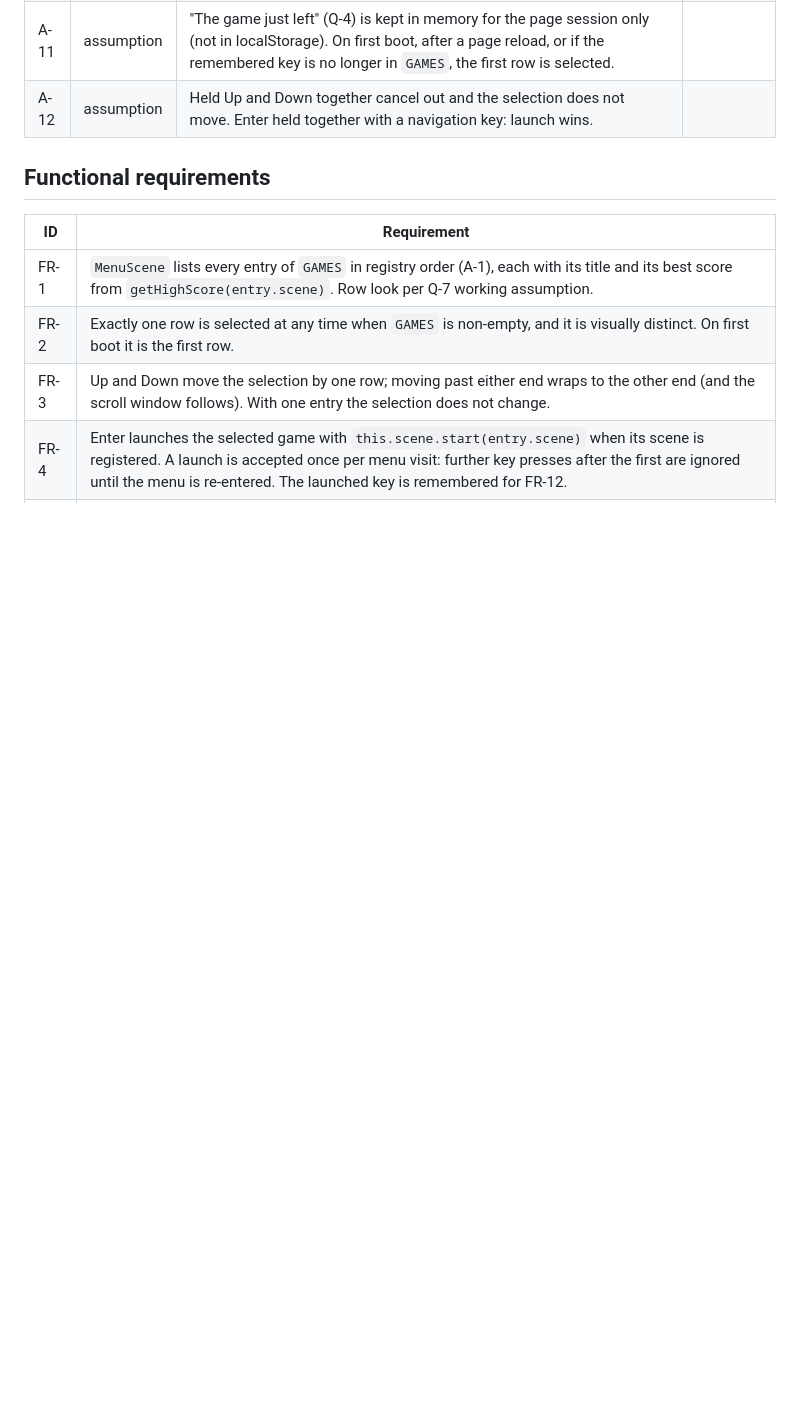
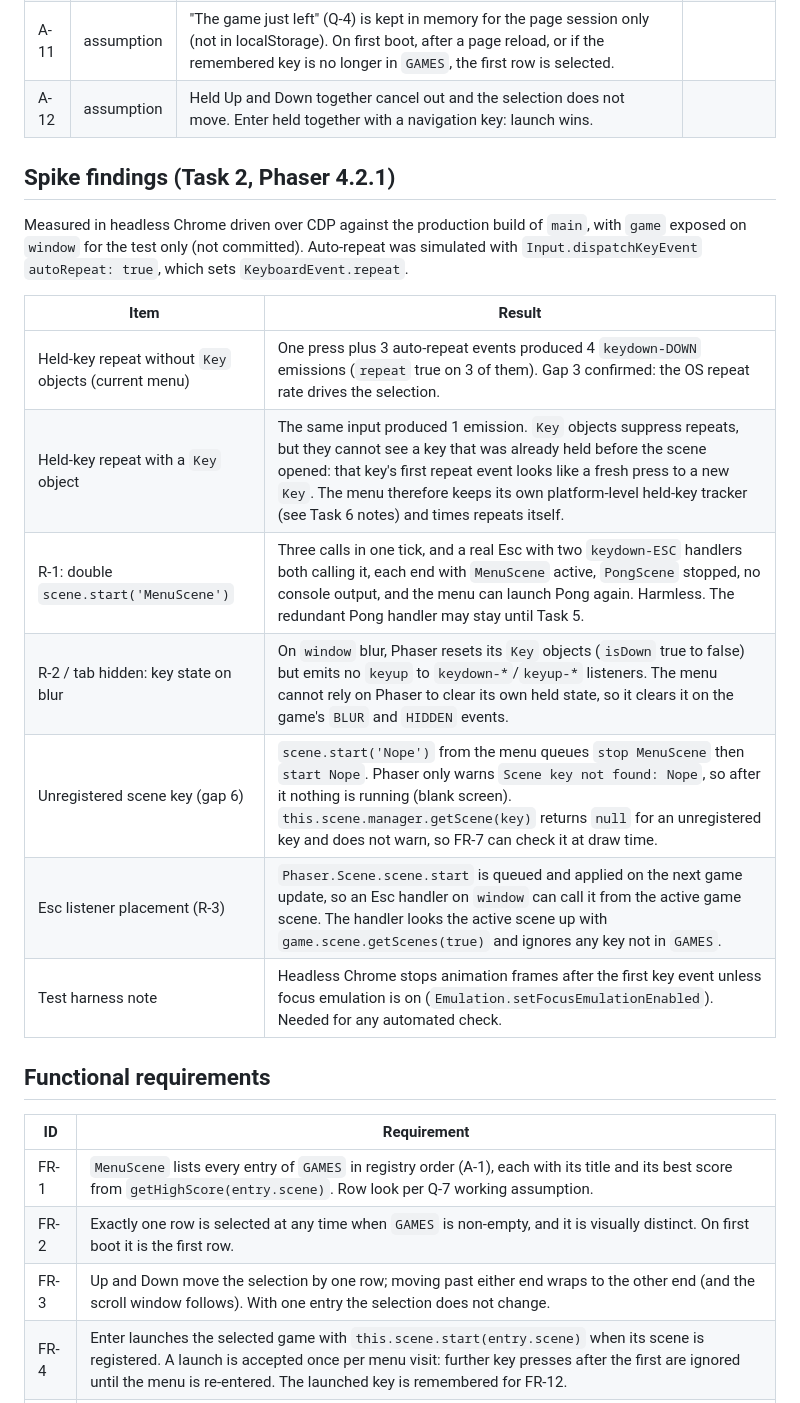
Before and after one commit to andrast0th/retroarcade, a Markdown page: docs/specs/main-menu.md, the part around the change. Rendered like a GitHub page; blank space fills up the shorter version.

Commit message:
Task 2: record Phaser 4.2.1 spike findings in spec
Co-Authored-By: Claude Sonnet 5.5 <noreply@anthropic.com>

```diff
--- a/docs/specs/main-menu.md
+++ b/docs/specs/main-menu.md
@@ -57,6 +57,19 @@ No blocking questions remain. Q-1 to Q-4, Q-6, Q-10 and Q-11 were answered by th
 | A-10 | assumption | Layout for 320x240: title as today at y=30; rows centred at y = 80 + i*20 for 6 visible rows (y 80 to 180); the up indicator at y=62 and the down indicator at y=198, each shown only when rows exist above or below the visible window; characters are ASCII `^` and `v` in the existing monospace font, in the grey colour. With 6 rows or fewer, no indicator is shown and the layout is identical to today. | |
 | A-11 | assumption | "The game just left" (Q-4) is kept in memory for the page session only (not in localStorage). On first boot, after a page reload, or if the remembered key is no longer in `GAMES`, the first row is selected. | |
 | A-12 | assumption | Held Up and Down together cancel out and the selection does not move. Enter held together with a navigation key: launch wins. | |
+
+## Spike findings (Task 2, Phaser 4.2.1)
+Measured in headless Chrome driven over CDP against the production build of `main`, with `game` exposed on `window` for the test only (not committed). Auto-repeat was simulated with `Input.dispatchKeyEvent` `autoRepeat: true`, which sets `KeyboardEvent.repeat`.
+
+| Item | Result |
+|------|--------|
+| Held-key repeat without `Key` objects (current menu) | One press plus 3 auto-repeat events produced 4 `keydown-DOWN` emissions (`repeat` true on 3 of them). Gap 3 confirmed: the OS repeat rate drives the selection. |
+| Held-key repeat with a `Key` object | The same input produced 1 emission. `Key` objects suppress repeats, but they cannot see a key that was already held before the scene opened: that key's first repeat event looks like a fresh press to a new `Key`. The menu therefore keeps its own platform-level held-key tracker (see Task 6 notes) and times repeats itself. |
+| R-1: double `scene.start('MenuScene')` | Three calls in one tick, and a real Esc with two `keydown-ESC` handlers both calling it, each end with `MenuScene` active, `PongScene` stopped, no console output, and the menu can launch Pong again. Harmless. The redundant Pong handler may stay until Task 5. |
+| R-2 / tab hidden: key state on blur | On `window` blur, Phaser resets its `Key` objects (`isDown` true to false) but emits no `keyup` to `keydown-*`/`keyup-*` listeners. The menu cannot rely on Phaser to clear its own held state, so it clears it on the game's `BLUR` and `HIDDEN` events. |
+| Unregistered scene key (gap 6) | `scene.start('Nope')` from the menu queues `stop MenuScene` then `start Nope`. Phaser only warns `Scene key not found: Nope`, so after it nothing is running (blank screen). `this.scene.manager.getScene(key)` returns `null` for an unregistered key and does not warn, so FR-7 can check it at draw time. |
+| Esc listener placement (R-3) | `Phaser.Scene.scene.start` is queued and applied on the next game update, so an Esc handler on `window` can call it from the active game scene. The handler looks the active scene up with `game.scene.getScenes(true)` and ignores any key not in `GAMES`. |
+| Test harness note | Headless Chrome stops animation frames after the first key event unless focus emulation is on (`Emulation.setFocusEmulationEnabled`). Needed for any automated check. |
 
 ## Functional requirements
 | ID | Requirement |
```
